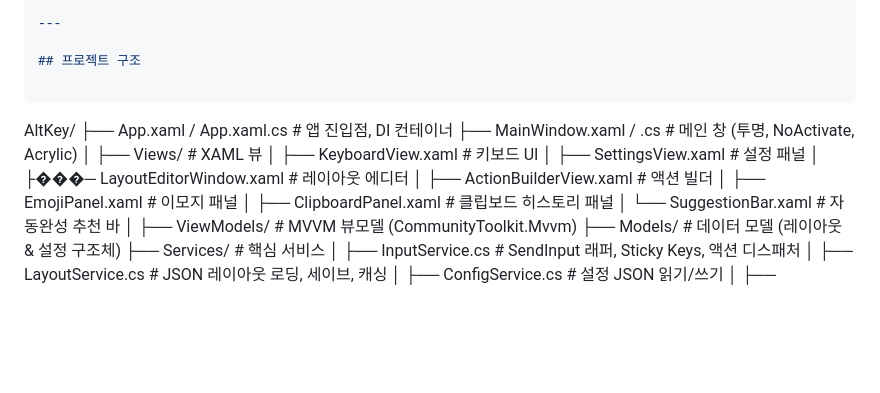
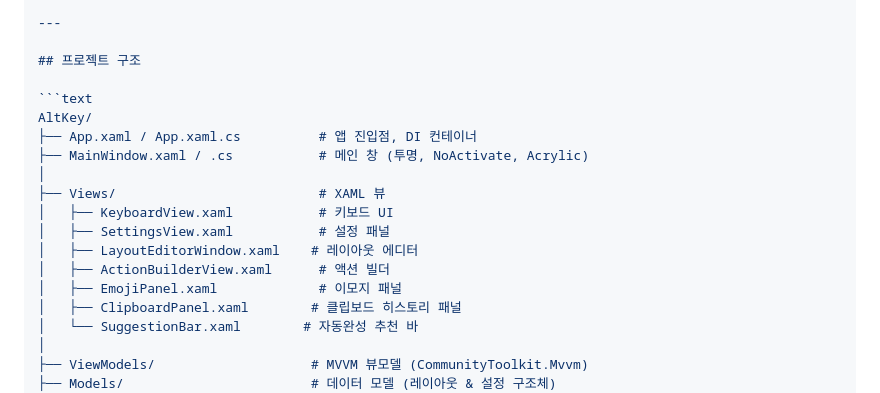
Before and after one commit to CrowKing63/AltKey, a Markdown page: README.md, the part around the change. GitHub-like rendering; blank space fills up the shorter version.

Commit message:
docs: update README documentation for project clarity

````diff
--- a/README.md
+++ b/README.md
@@ -199,7 +199,7 @@ git push origin --tags
 
 ## 프로젝트 구조
 
-```
+```text
 AltKey/
 ├── App.xaml / App.xaml.cs          # 앱 진입점, DI 컨테이너
 ├── MainWindow.xaml / .cs           # 메인 창 (투명, NoActivate, Acrylic)
@@ -207,7 +207,7 @@ AltKey/
 ├── Views/                          # XAML 뷰
 │   ├── KeyboardView.xaml           # 키보드 UI
 │   ├── SettingsView.xaml           # 설정 패널
-│   ├���─ LayoutEditorWindow.xaml    # 레이아웃 에디터
+│   ├── LayoutEditorWindow.xaml    # 레이아웃 에디터
 │   ├── ActionBuilderView.xaml      # 액션 빌더
 │   ├── EmojiPanel.xaml             # 이모지 패널
 │   ├── ClipboardPanel.xaml        # 클립보드 히스토리 패널
````
